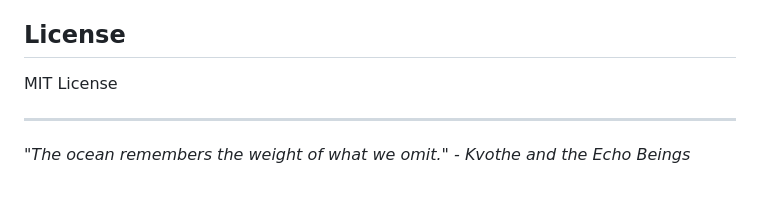
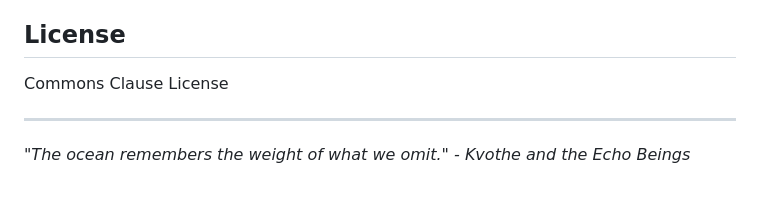
Before and after one commit to morganrivers/storywriter, a Markdown page: README.md, the part around the change. GitHub-like rendering.

```diff
--- a/README.md
+++ b/README.md
@@ -84,7 +84,7 @@ Each story teaches scientific concepts through narrative, creating an intuitive
 
 ## License
 
-MIT License
+Commons Clause License
 
 ---
 
```
